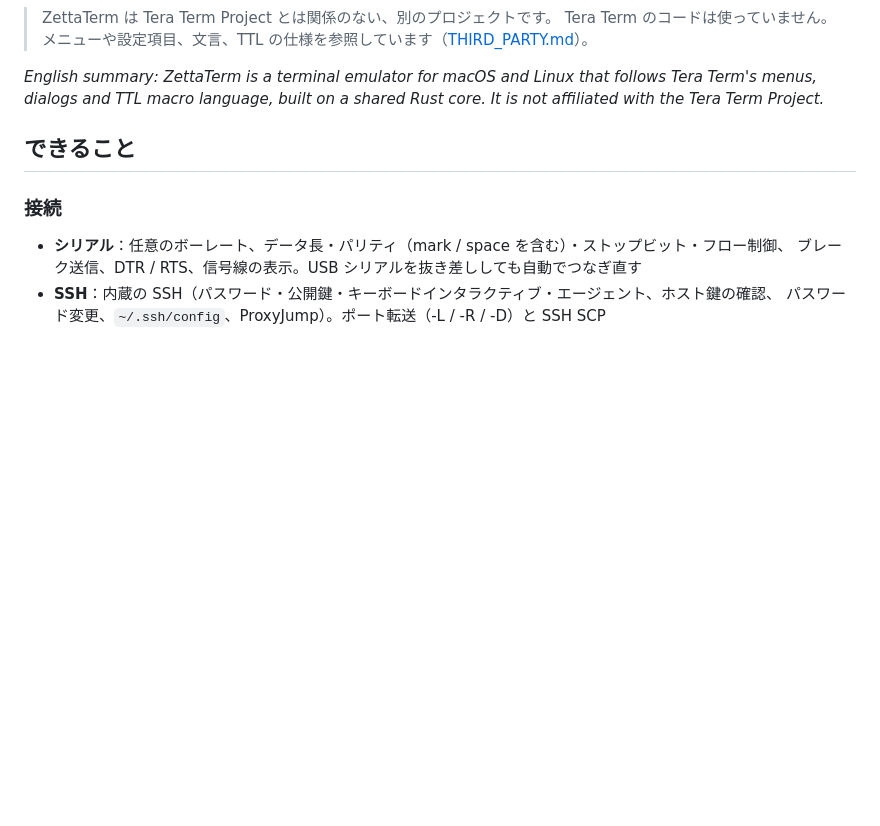
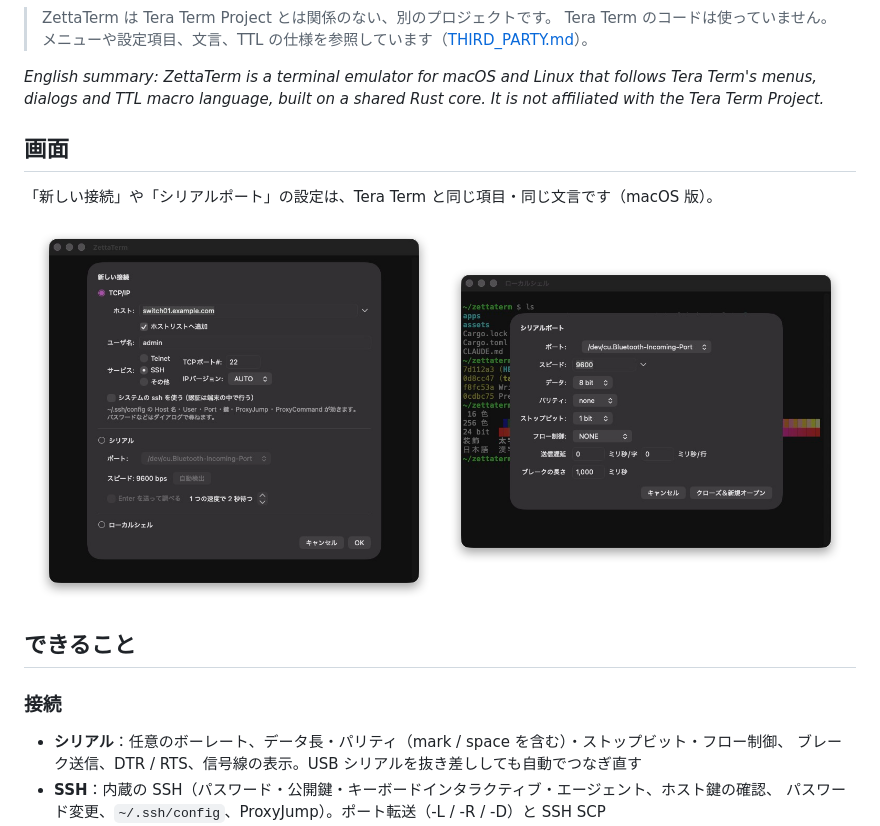
Before and after one commit to mizusystem/zettaterm, a Markdown page: README.md, the part around one of its changes. Drawn GitHub-style; pictures changed too: assets/screenshots/mac-new-connection.png (added), assets/screenshots/mac-serial-port.png (added); blank space fills up the shorter version.

Commit message:
Add screenshots to the README
Co-Authored-By: Claude Fable 5.2 <noreply@anthropic.com>

```diff
--- a/README.md
+++ b/README.md
@@ -19,6 +23,15 @@ Mac や Linux でも同じ手順で作業できることを目指しています
 
 *English summary: ZettaTerm is a terminal emulator for macOS and Linux that follows Tera Term's menus,
 dialogs and TTL macro language, built on a shared Rust core. It is not affiliated with the Tera Term Project.*
+
+## 画面
+
+「新しい接続」や「シリアルポート」の設定は、Tera Term と同じ項目・同じ文言です（macOS 版）。
+
+<p align="center">
+  <img src="assets/screenshots/mac-new-connection.png" width="49%" alt="macOS 版の「新しい接続」ダイアログ">
+  <img src="assets/screenshots/mac-serial-port.png" width="49%" alt="macOS 版の「シリアルポート」の設定">
+</p>
 
 ## できること
 
```
Also changed, not shown: other parts of README.md (+4 -0 lines), assets/screenshots/mac-terminal.png (added).
